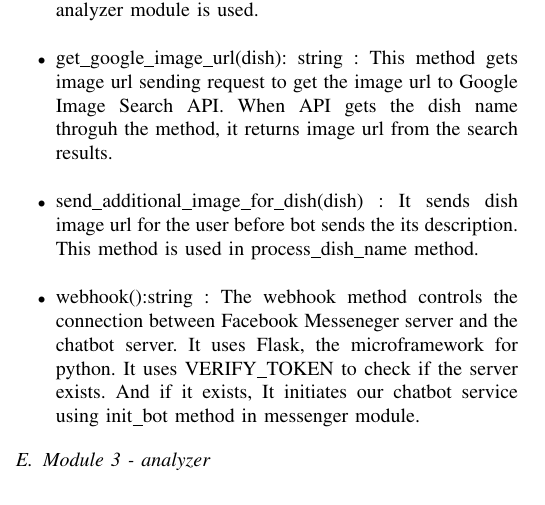
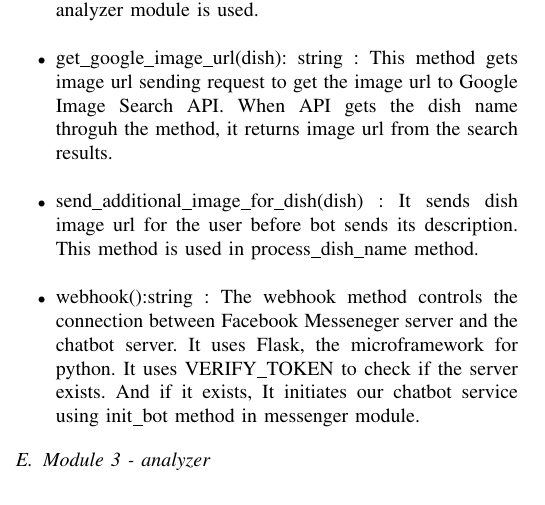
Before and after one commit to Akkarin1212/before_order, a LaTeX paper (doc/before_order.tex, which reads doc/content/architecture_design_and_implementation.tex): part of one column of page 9 of 15, cut so that both start at the same text. Compiled offline with pdfLaTeX; a missing font is replaced by an installed copy or a similar font; a LaTeX package or settings file that is missing is left out.

Commit message:
revised gramatical error

```diff
--- a/doc/content/architecture_design_and_implementation.tex
+++ b/doc/content/architecture_design_and_implementation.tex
@@ -144,7 +144,7 @@ The methods that class fb\_bot has are as follows: \newline
 \item dishes\_to\_quick\_reply(dishes, current\_dish):string : The method is for replying to quick reply message type. A quick reply message is one of the message type that Facebook Messenger supports, it consists of the button list. When the fb\_bot module gets dish list from the analyzer module, it creates the quick reply buttons for user to choose one of them to get a information. It calls dishes\_to\_payload method to save the list of dishes that it havent given yet to the users. \newline
 \item filter\_ko\_dish\_from\_list(dished, dish\_to\_filter): string[*] : it iterates over the dishes list and filters out every occurence of dish\_to\_filter. Hangul pattern matcher of analyzer module is used. \newline
 \item get\_google\_image\_url(dish): string : This method gets image url sending request to get the image url to Google Image Search API. When API gets the dish name throguh the method, it returns image url from the search results.\newline
-\item send\_additional\_image\_for\_dish(dish) : It sends dish image url for the user before bot sends the its description. This method is used in process\_dish\_name method. \newline
+\item send\_additional\_image\_for\_dish(dish) : It sends dish image url for the user before bot sends its description. This method is used in process\_dish\_name method. \newline
 \item webhook():string : The webhook method controls the connection between Facebook Messeneger server and the chatbot server. It uses Flask, the microframework for python. It uses VERIFY\_TOKEN to check if the server exists. And if it exists, It initiates our chatbot service using init\_bot method in messenger module.
 \end{itemize}
 
```
